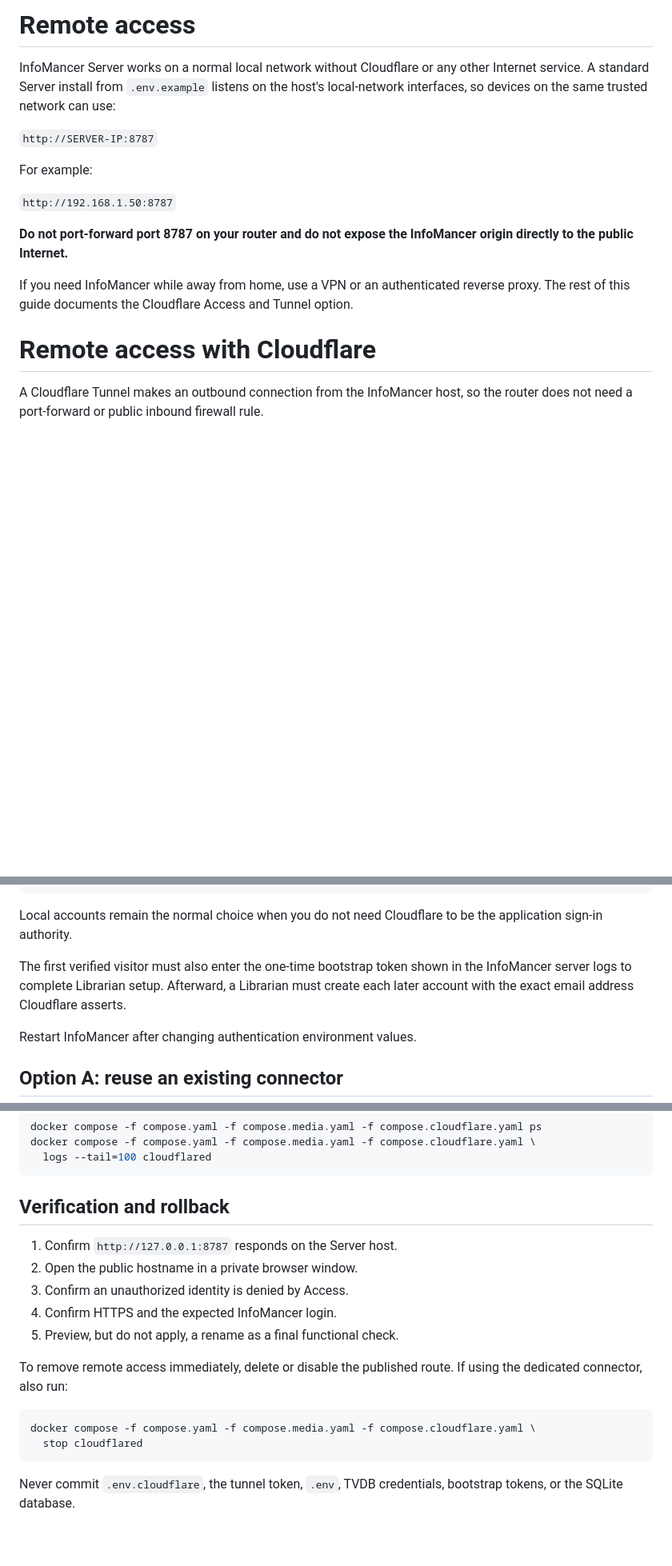
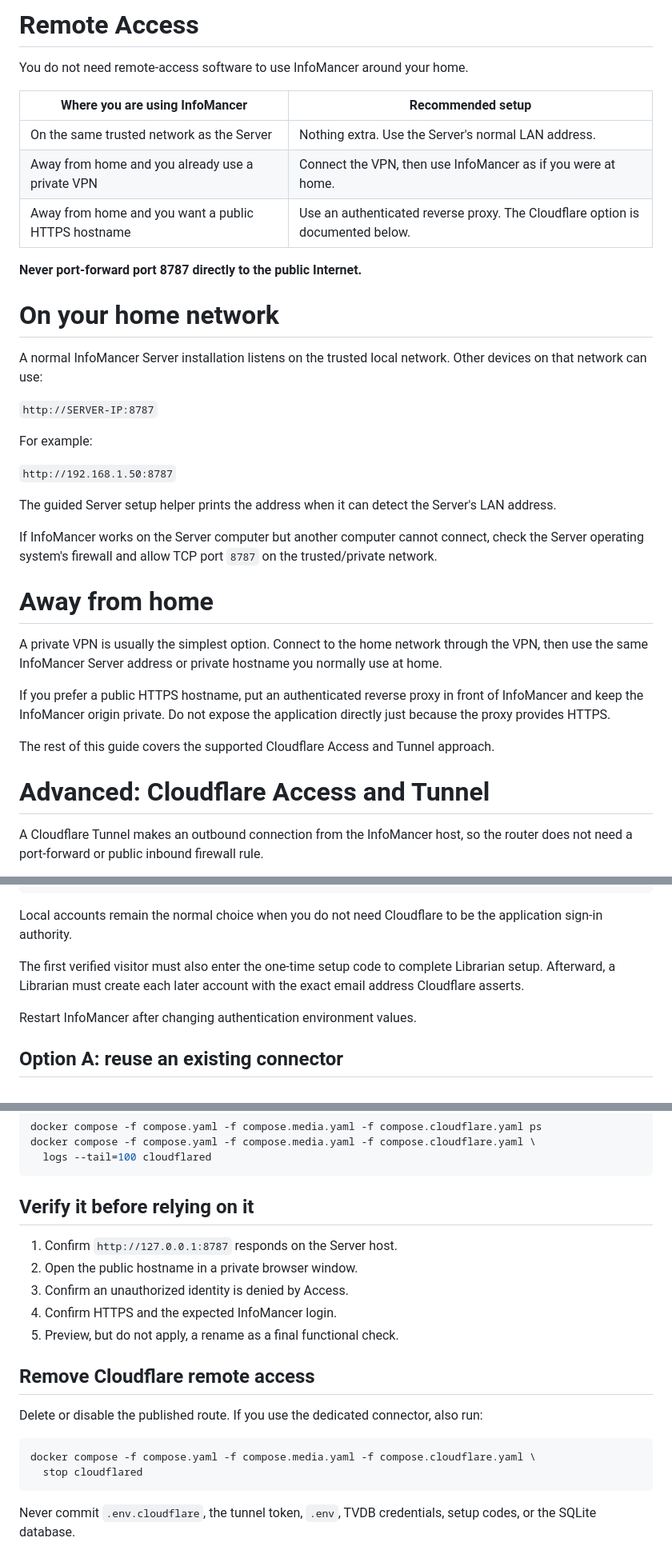
Before and after one commit to chandler-sol/InfoMancer, a Markdown page: docs/REMOTE_ACCESS.md, 3 parts joined by grey strips. Shown at 80% size. GitHub-like rendering; blank space fills up the shorter version.

Commit message:
Simplify remote access guide

````diff
--- a/docs/REMOTE_ACCESS.md
+++ b/docs/REMOTE_ACCESS.md
@@ -1,6 +1,18 @@
-# Remote access
+# Remote Access
 
-InfoMancer Server works on a normal local network without Cloudflare or any other Internet service. A standard Server install from `.env.example` listens on the host's local-network interfaces, so devices on the same trusted network can use:
+You do not need remote-access software to use InfoMancer around your home.
+
+| Where you are using InfoMancer | Recommended setup |
+| --- | --- |
+| On the same trusted network as the Server | Nothing extra. Use the Server's normal LAN address. |
+| Away from home and you already use a private VPN | Connect the VPN, then use InfoMancer as if you were at home. |
+| Away from home and you want a public HTTPS hostname | Use an authenticated reverse proxy. The Cloudflare option is documented below. |
+
+**Never port-forward port 8787 directly to the public Internet.**
+
+# On your home network
+
+A normal InfoMancer Server installation listens on the trusted local network. Other devices on that network can use:
 
 `http://SERVER-IP:8787`
 
@@ -8,11 +20,19 @@ For example:
 
 `http://192.168.1.50:8787`
 
-**Do not port-forward port 8787 on your router and do not expose the InfoMancer origin directly to the public Internet.**
+The guided Server setup helper prints the address when it can detect the Server's LAN address.
 
-If you need InfoMancer while away from home, use a VPN or an authenticated reverse proxy. The rest of this guide documents the Cloudflare Access and Tunnel option.
+If InfoMancer works on the Server computer but another computer cannot connect, check the Server operating system's firewall and allow TCP port `8787` on the trusted/private network.
 
-# Remote access with Cloudflare
+# Away from home
+
+A private VPN is usually the simplest option. Connect to the home network through the VPN, then use the same InfoMancer Server address or private hostname you normally use at home.
+
+If you prefer a public HTTPS hostname, put an authenticated reverse proxy in front of InfoMancer and keep the InfoMancer origin private. Do not expose the application directly just because the proxy provides HTTPS.
+
+The rest of this guide covers the supported Cloudflare Access and Tunnel approach.
+
+# Advanced: Cloudflare Access and Tunnel
 
 A Cloudflare Tunnel makes an outbound connection from the InfoMancer host, so the router does not need a port-forward or public inbound firewall rule.
 
@@ -69,7 +89,7 @@ CF_ACCESS_AUD=the-application-audience-tag-from-cloudflare
 
 Local accounts remain the normal choice when you do not need Cloudflare to be the application sign-in authority.
 
-The first verified visitor must also enter the one-time bootstrap token shown in the InfoMancer server logs to complete Librarian setup. Afterward, a Librarian must create each later account with the exact email address Cloudflare asserts.
+The first verified visitor must also enter the one-time setup code to complete Librarian setup. Afterward, a Librarian must create each later account with the exact email address Cloudflare asserts.
 
 Restart InfoMancer after changing authentication environment values.
 
@@ -115,7 +135,7 @@ docker compose -f compose.yaml -f compose.media.yaml -f compose.cloudflare.yaml
   logs --tail=100 cloudflared
 ```
 
-## Verification and rollback
+## Verify it before relying on it
 
 1. Confirm `http://127.0.0.1:8787` responds on the Server host.
 2. Open the public hostname in a private browser window.
@@ -123,11 +143,13 @@ docker compose -f compose.yaml -f compose.media.yaml -f compose.cloudflare.yaml
 4. Confirm HTTPS and the expected InfoMancer login.
 5. Preview, but do not apply, a rename as a final functional check.
 
-To remove remote access immediately, delete or disable the published route. If using the dedicated connector, also run:
+## Remove Cloudflare remote access
+
+Delete or disable the published route. If you use the dedicated connector, also run:
 
 ```bash
 docker compose -f compose.yaml -f compose.media.yaml -f compose.cloudflare.yaml \
   stop cloudflared
 ```
 
-Never commit `.env.cloudflare`, the tunnel token, `.env`, TVDB credentials, bootstrap tokens, or the SQLite database.
+Never commit `.env.cloudflare`, the tunnel token, `.env`, TVDB credentials, setup codes, or the SQLite database.
````
